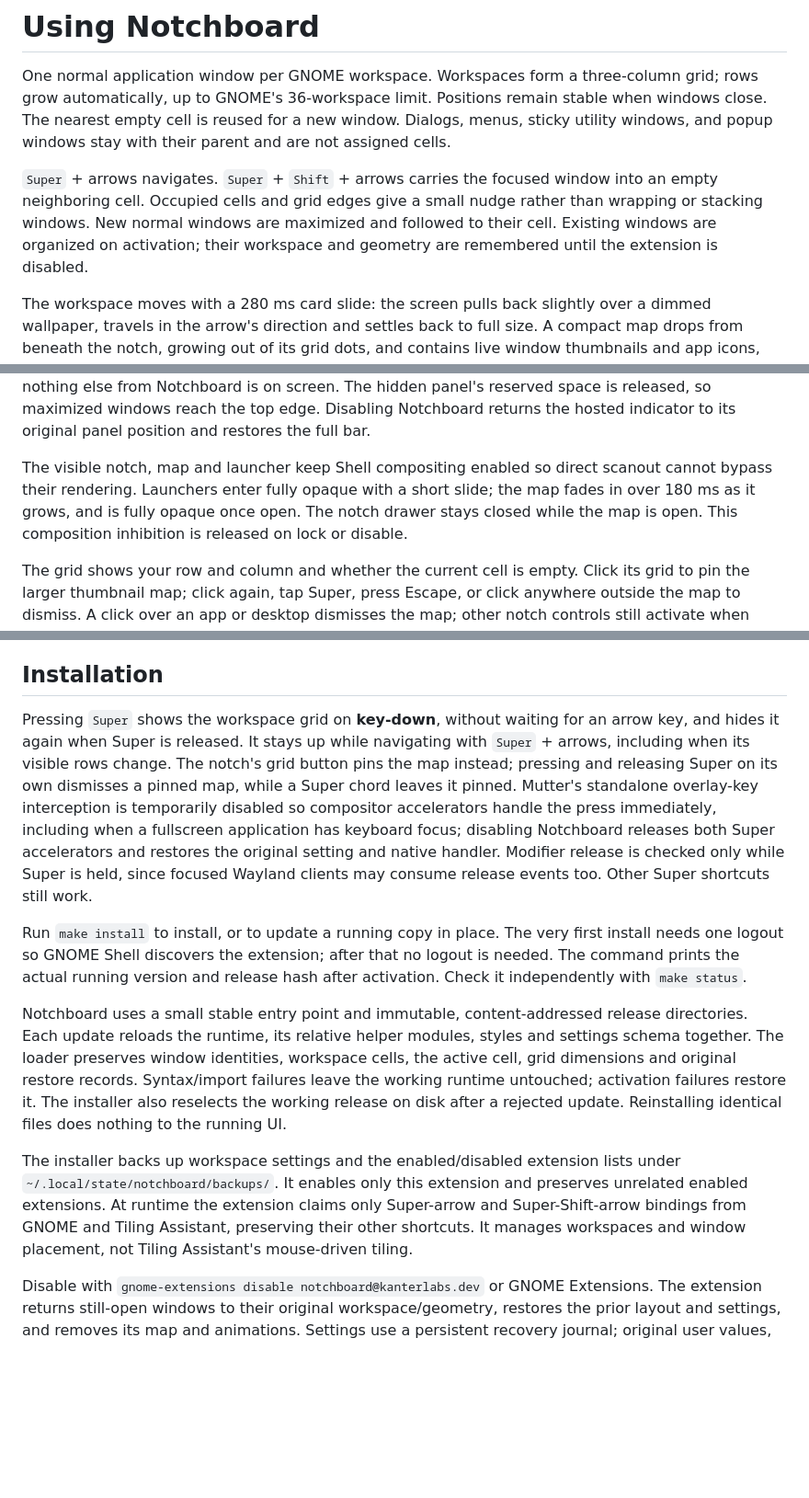
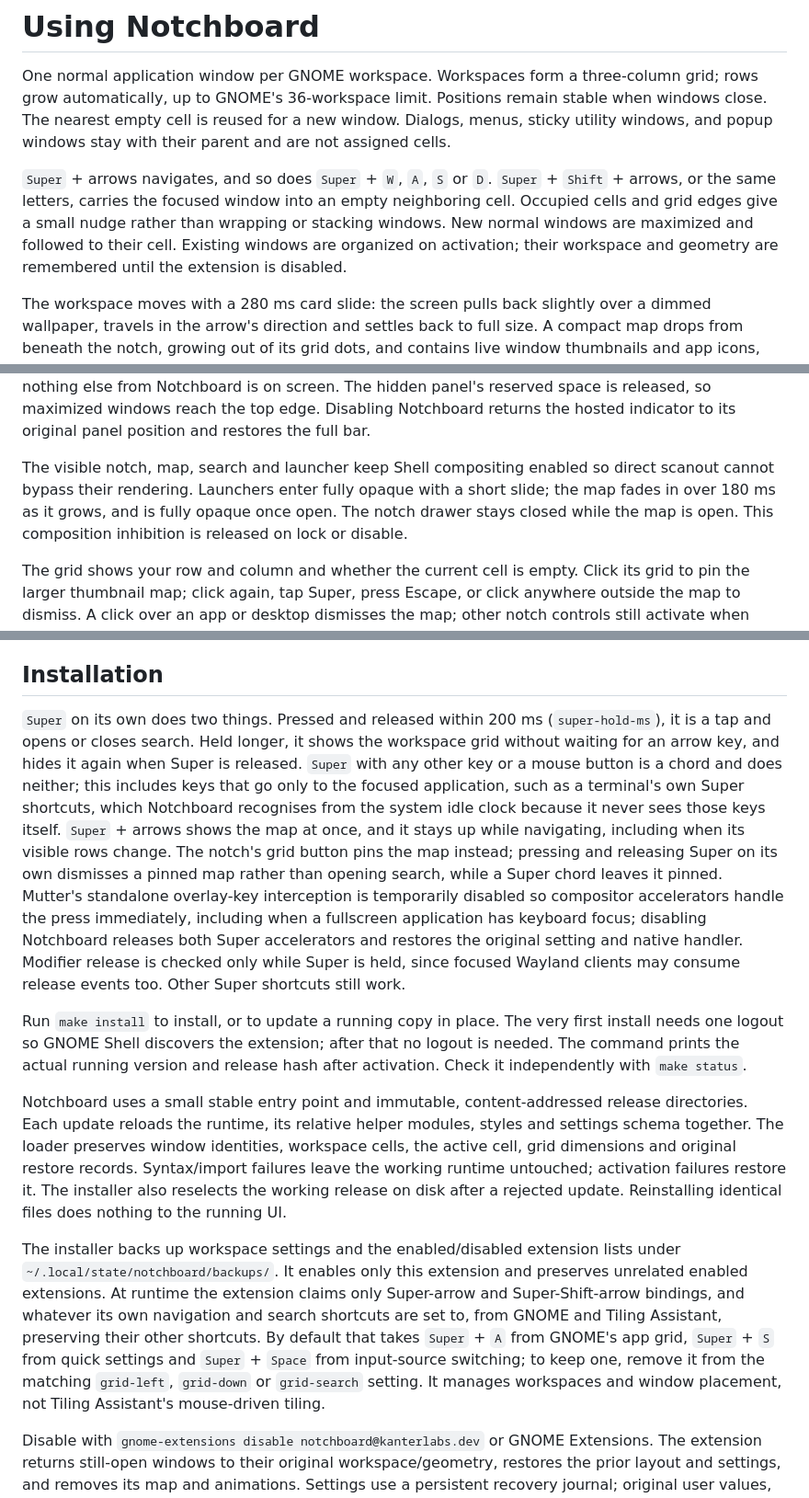
Before and after one commit to KanterLabs/notchboard, a Markdown page: docs/USAGE.md, 3 parts joined by grey strips. Shown at 92% size. GitHub-like rendering; blank space fills up the shorter version.

```diff
--- a/docs/USAGE.md
+++ b/docs/USAGE.md
@@ -2,7 +2,7 @@
 
 One normal application window per GNOME workspace. Workspaces form a three-column grid; rows grow automatically, up to GNOME's 36-workspace limit. Positions remain stable when windows close. The nearest empty cell is reused for a new window. Dialogs, menus, sticky utility windows, and popup windows stay with their parent and are not assigned cells.
 
-`Super` + arrows navigates. `Super` + `Shift` + arrows carries the focused window into an empty neighboring cell. Occupied cells and grid edges give a small nudge rather than wrapping or stacking windows. New normal windows are maximized and followed to their cell. Existing windows are organized on activation; their workspace and geometry are remembered until the extension is disabled.
+`Super` + arrows navigates, and so does `Super` + `W`, `A`, `S` or `D`. `Super` + `Shift` + arrows, or the same letters, carries the focused window into an empty neighboring cell. Occupied cells and grid edges give a small nudge rather than wrapping or stacking windows. New normal windows are maximized and followed to their cell. Existing windows are organized on activation; their workspace and geometry are remembered until the extension is disabled.
 
 The workspace moves with a 280 ms card slide: the screen pulls back slightly over a dimmed wallpaper, travels in the arrow's direction and settles back to full size. A compact map drops from beneath the notch, growing out of its grid dots, and contains live window thumbnails and app icons, with an animated selection ring. It stays up while Super is held and fades after release. Arrow keys repeat without queuing animations. The map shows up to three rows centered around the active row; click a tile to jump. GNOME's reduced-motion setting is respected. The Activities overview retains GNOME's normal workspace presentation; the floating map is the two-dimensional navigation view.
 
@@ -22,7 +26,7 @@ A second island fills the bottom-left corner for sound and power, flush with the
 
 The island is shown at all times by default. To hide it, press `Super` + `Shift` + `H` or click the hide (eye) button in its hover drawer. Press the shortcut again to bring it back permanently. While hidden, touching the top edge of the screen above where the island sits slides it back down. The power island hides with it; touching the bottom-left corner's edge brings back the power island on its own, and a shutdown or restart confirmation always brings it into view. It stays as long as the pointer is on it or one of its menus is open, then hides again. The choice is stored in the `notch-hidden` setting, so it survives reloads and logins. Hiding it also lets fullscreen apps bypass the Shell compositor again when nothing else from Notchboard is on screen. The hidden panel's reserved space is released, so maximized windows reach the top edge. Disabling Notchboard returns the hosted indicator to its original panel position and restores the full bar.
 
-The visible notch, map and launcher keep Shell compositing enabled so direct scanout cannot bypass their rendering. Launchers enter fully opaque with a short slide; the map fades in over 180 ms as it grows, and is fully opaque once open. The notch drawer stays closed while the map is open. This composition inhibition is released on lock or disable.
+The visible notch, map, search and launcher keep Shell compositing enabled so direct scanout cannot bypass their rendering. Launchers enter fully opaque with a short slide; the map fades in over 180 ms as it grows, and is fully opaque once open. The notch drawer stays closed while the map is open. This composition inhibition is released on lock or disable.
 
 The grid shows your row and column and whether the current cell is empty. Click its grid to pin the larger thumbnail map; click again, tap Super, press Escape, or click anywhere outside the map to dismiss. A click over an app or desktop dismisses the map; other notch controls still activate when clicked. Clicking within the map keeps it open so you can navigate between cells. The notch and map stay above app windows, including fullscreen windows and application popups. `+` jumps to the nearest empty cell and focuses search. The notch's `↻` and `Super` + `Shift` + `Backspace` both pack windows into consecutive cells and remove unused rows. Reset never closes applications. The grid keeps at least two rows and a spare cell where capacity permits.
 
@@ -34,13 +38,13 @@ All monitors share the same workspace grid. Windows keep their original monitor;
 
 ## Installation
 
-Pressing `Super` shows the workspace grid on **key-down**, without waiting for an arrow key, and hides it again when Super is released. It stays up while navigating with `Super` + arrows, including when its visible rows change. The notch's grid button pins the map instead; pressing and releasing Super on its own dismisses a pinned map, while a Super chord leaves it pinned. Mutter's standalone overlay-key interception is temporarily disabled so compositor accelerators handle the press immediately, including when a fullscreen application has keyboard focus; disabling Notchboard releases both Super accelerators and restores the original setting and native handler. Modifier release is checked only while Super is held, since focused Wayland clients may consume release events too. Other Super shortcuts still work.
+`Super` on its own does two things. Pressed and released within 200 ms (`super-hold-ms`), it is a tap and opens or closes search. Held longer, it shows the workspace grid without waiting for an arrow key, and hides it again when Super is released. `Super` with any other key or a mouse button is a chord and does neither; this includes keys that go only to the focused application, such as a terminal's own Super shortcuts, which Notchboard recognises from the system idle clock because it never sees those keys itself. `Super` + arrows shows the map at once, and it stays up while navigating, including when its visible rows change. The notch's grid button pins the map instead; pressing and releasing Super on its own dismisses a pinned map rather than opening search, while a Super chord leaves it pinned. Mutter's standalone overlay-key interception is temporarily disabled so compositor accelerators handle the press immediately, including when a fullscreen application has keyboard focus; disabling Notchboard releases both Super accelerators and restores the original setting and native handler. Modifier release is checked only while Super is held, since focused Wayland clients may consume release events too. Other Super shortcuts still work.
 
 Run `make install` to install, or to update a running copy in place. The very first install needs one logout so GNOME Shell discovers the extension; after that no logout is needed. The command prints the actual running version and release hash after activation. Check it independently with `make status`.
 
 Notchboard uses a small stable entry point and immutable, content-addressed release directories. Each update reloads the runtime, its relative helper modules, styles and settings schema together. The loader preserves window identities, workspace cells, the active cell, grid dimensions and original restore records. Syntax/import failures leave the working runtime untouched; activation failures restore it. The installer also reselects the working release on disk after a rejected update. Reinstalling identical files does nothing to the running UI.
 
-The installer backs up workspace settings and the enabled/disabled extension lists under `~/.local/state/notchboard/backups/`. It enables only this extension and preserves unrelated enabled extensions. At runtime the extension claims only Super-arrow and Super-Shift-arrow bindings from GNOME and Tiling Assistant, preserving their other shortcuts. It manages workspaces and window placement, not Tiling Assistant's mouse-driven tiling.
+The installer backs up workspace settings and the enabled/disabled extension lists under `~/.local/state/notchboard/backups/`. It enables only this extension and preserves unrelated enabled extensions. At runtime the extension claims only Super-arrow and Super-Shift-arrow bindings, and whatever its own navigation and search shortcuts are set to, from GNOME and Tiling Assistant, preserving their other shortcuts. By default that takes `Super` + `A` from GNOME's app grid, `Super` + `S` from quick settings and `Super` + `Space` from input-source switching; to keep one, remove it from the matching `grid-left`, `grid-down` or `grid-search` setting. It manages workspaces and window placement, not Tiling Assistant's mouse-driven tiling.
 
 Disable with `gnome-extensions disable notchboard@kanterlabs.dev` or GNOME Extensions. The extension returns still-open windows to their original workspace/geometry, restores the prior layout and settings, and removes its map and animations. Settings use a persistent recovery journal; original user values, including unset defaults, are restored unless the user has changed the setting since the extension applied it. After an interrupted Shell session, the next activation recovers that journal before taking ownership again.
 
```
Also changed, not shown: other parts of docs/USAGE.md (+4 -0 lines), README.md (+21 -7 lines), docs/assets/search.png (added), 11 other files.
